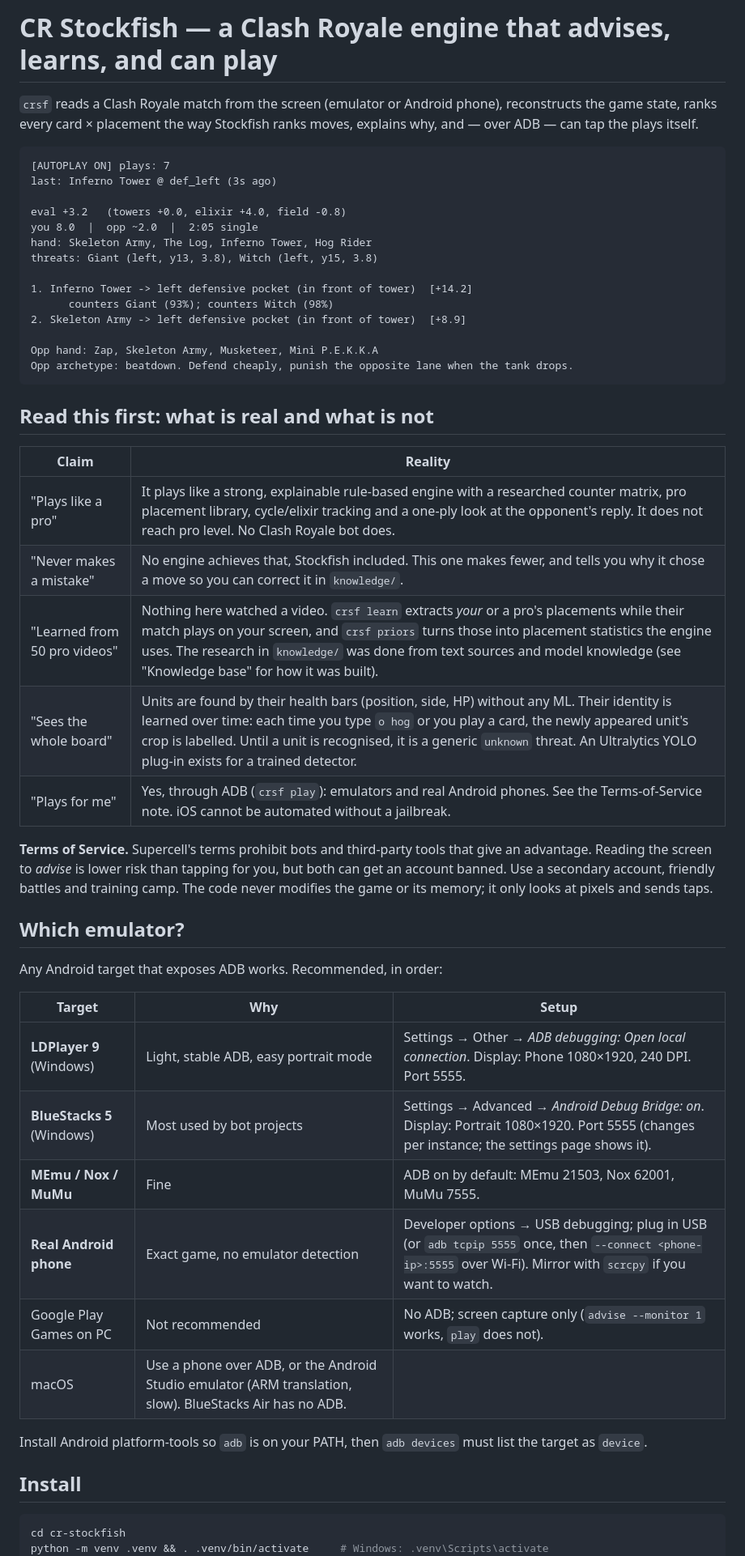
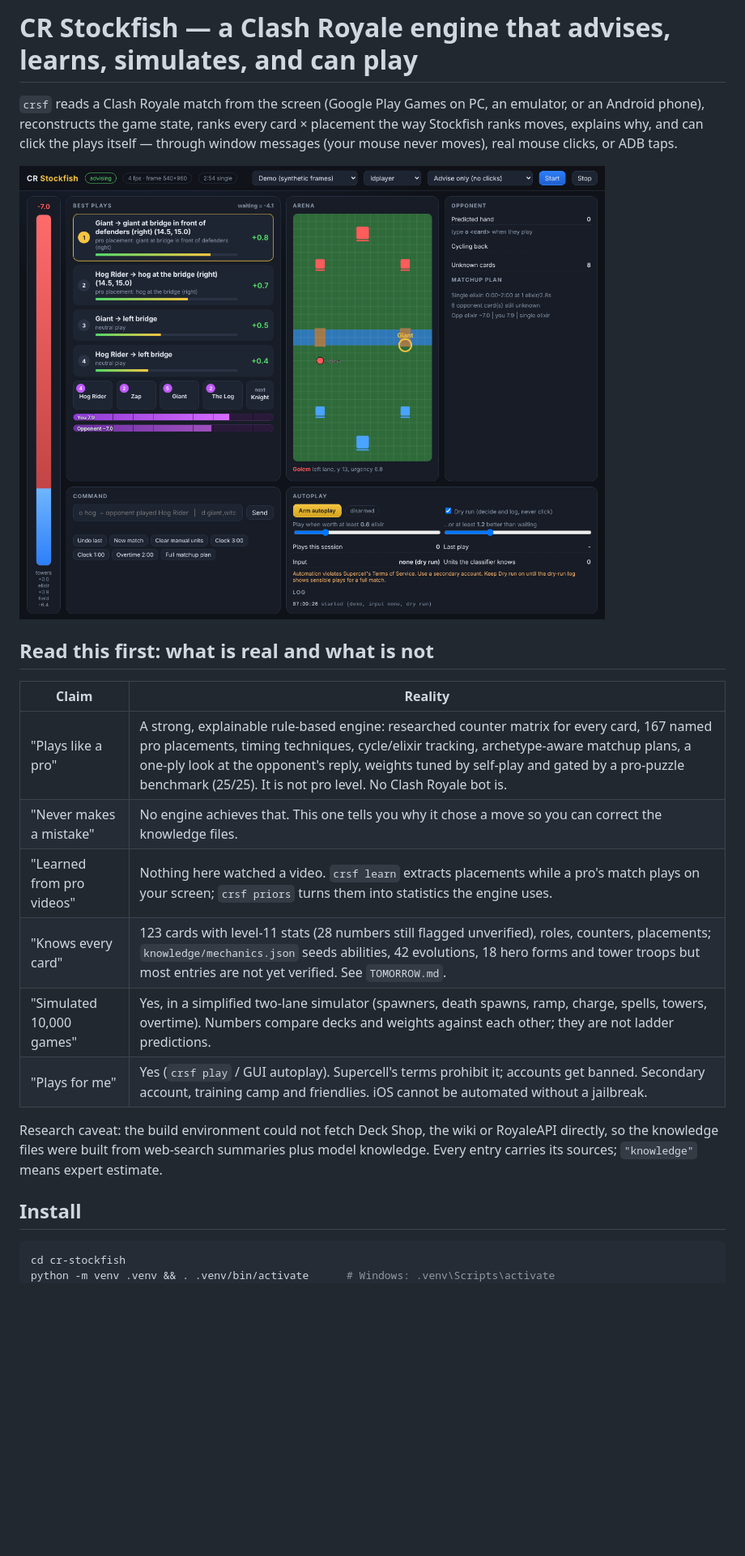
Before and after one commit to arbyz450/LandingPage, a Markdown page: cr-stockfish/README.md, the part around one of its changes. Shown at 81% size. Drawn GitHub-style; pictures changed too: cr-stockfish/docs/dashboard.png (added); blank space fills up the shorter version.

````diff
--- a/cr-stockfish/README.md
+++ b/cr-stockfish/README.md
@@ -1,61 +1,32 @@
-# CR Stockfish — a Clash Royale engine that advises, learns, and can play
+# CR Stockfish — a Clash Royale engine that advises, learns, simulates, and can play
 
-`crsf` reads a Clash Royale match from the screen (emulator or Android phone),
-reconstructs the game state, ranks every card × placement the way Stockfish
-ranks moves, explains why, and — over ADB — can tap the plays itself.
+`crsf` reads a Clash Royale match from the screen (Google Play Games on PC,
+an emulator, or an Android phone), reconstructs the game state, ranks every
+card × placement the way Stockfish ranks moves, explains why, and can click
+the plays itself — through window messages (your mouse never moves), real
+mouse clicks, or ADB taps.
 
-```
-[AUTOPLAY ON] plays: 7
-last: Inferno Tower @ def_left (3s ago)
-
-eval +3.2   (towers +0.0, elixir +4.0, field -0.8)
-you 8.0  |  opp ~2.0  |  2:05 single
-hand: Skeleton Army, The Log, Inferno Tower, Hog Rider
-threats: Giant (left, y13, 3.8), Witch (left, y15, 3.8)
-
-1. Inferno Tower -> left defensive pocket (in front of tower)  [+14.2]
-      counters Giant (93%); counters Witch (98%)
-2. Skeleton Army -> left defensive pocket (in front of tower)  [+8.9]
-
-Opp hand: Zap, Skeleton Army, Musketeer, Mini P.E.K.K.A
-Opp archetype: beatdown. Defend cheaply, punish the opposite lane when the tank drops.
-```
+![dashboard](docs/dashboard.png)
 
 ## Read this first: what is real and what is not
 
 | Claim | Reality |
 |---|---|
-| "Plays like a pro" | It plays like a strong, explainable rule-based engine with a researched counter matrix, pro placement library, cycle/elixir tracking and a one-ply look at the opponent's reply. It does not reach pro level. No Clash Royale bot does. |
-| "Never makes a mistake" | No engine achieves that, Stockfish included. This one makes fewer, and tells you why it chose a move so you can correct it in `knowledge/`. |
-| "Learned from 50 pro videos" | Nothing here watched a video. `crsf learn` extracts *your* or a pro's placements while their match plays on your screen, and `crsf priors` turns those into placement statistics the engine uses. The research in `knowledge/` was done from text sources and model knowledge (see "Knowledge base" for how it was built). |
-| "Sees the whole board" | Units are found by their health bars (position, side, HP) without any ML. Their identity is learned over time: each time you type `o hog` or you play a card, the newly appeared unit's crop is labelled. Until a unit is recognised, it is a generic `unknown` threat. An Ultralytics YOLO plug-in exists for a trained detector. |
-| "Plays for me" | Yes, through ADB (`crsf play`): emulators and real Android phones. See the Terms-of-Service note. iOS cannot be automated without a jailbreak. |
+| "Plays like a pro" | A strong, explainable rule-based engine: researched counter matrix for every card, 167 named pro placements, timing techniques, cycle/elixir tracking, archetype-aware matchup plans, a one-ply look at the opponent's reply, weights tuned by self-play and gated by a pro-puzzle benchmark (25/25). It is not pro level. No Clash Royale bot is. |
+| "Never makes a mistake" | No engine achieves that. This one tells you why it chose a move so you can correct the knowledge files. |
+| "Learned from pro videos" | Nothing here watched a video. `crsf learn` extracts placements while a pro's match plays on your screen; `crsf priors` turns them into statistics the engine uses. |
+| "Knows every card" | 123 cards with level-11 stats (28 numbers still flagged unverified), roles, counters, placements; `knowledge/mechanics.json` seeds abilities, 42 evolutions, 18 hero forms and tower troops but most entries are not yet verified. See `TOMORROW.md`. |
+| "Simulated 10,000 games" | Yes, in a simplified two-lane simulator (spawners, death spawns, ramp, charge, spells, towers, overtime). Numbers compare decks and weights against each other; they are not ladder predictions. |
+| "Plays for me" | Yes (`crsf play` / GUI autoplay). Supercell's terms prohibit it; accounts get banned. Secondary account, training camp and friendlies. iOS cannot be automated without a jailbreak. |
 
-**Terms of Service.** Supercell's terms prohibit bots and third-party tools
-that give an advantage. Reading the screen to *advise* is lower risk than
-tapping for you, but both can get an account banned. Use a secondary account,
-friendly battles and training camp. The code never modifies the game or its
-memory; it only looks at pixels and sends taps.
-
-## Which emulator?
-
-Any Android target that exposes ADB works. Recommended, in order:
-
-| Target | Why | Setup |
-|---|---|---|
-| **LDPlayer 9** (Windows) | Light, stable ADB, easy portrait mode | Settings → Other → *ADB debugging: Open local connection*. Display: Phone 1080×1920, 240 DPI. Port 5555. |
-| **BlueStacks 5** (Windows) | Most used by bot projects | Settings → Advanced → *Android Debug Bridge: on*. Display: Portrait 1080×1920. Port 5555 (changes per instance; the settings page shows it). |
-| **MEmu / Nox / MuMu** | Fine | ADB on by default: MEmu 21503, Nox 62001, MuMu 7555. |
-| **Real Android phone** | Exact game, no emulator detection | Developer options → USB debugging; plug in USB (or `adb tcpip 5555` once, then `--connect <phone-ip>:5555` over Wi-Fi). Mirror with `scrcpy` if you want to watch. |
-| Google Play Games on PC | Not recommended | No ADB; screen capture only (`advise --monitor 1` works, `play` does not). |
-| macOS | Use a phone over ADB, or the Android Studio emulator (ARM translation, slow). BlueStacks Air has no ADB. |
-
-Install Android platform-tools so `adb` is on your PATH, then `adb devices`
-must list the target as `device`.
+Research caveat: the build environment could not fetch Deck Shop, the wiki or
+RoyaleAPI directly, so the knowledge files were built from web-search summaries
+plus model knowledge. Every entry carries its sources; `"knowledge"` means
+expert estimate.
 
 ## Install
 
 ```bash
 cd cr-stockfish
-python -m venv .venv && . .venv/bin/activate     # Windows: .venv\Scripts\activate
+python -m venv .venv && . .venv/bin/activate      # Windows: .venv\Scripts\activate
 pip install -r requirements.txt
````
Also changed, not shown: other parts of cr-stockfish/README.md (+91 -123 lines), cr-stockfish/TOMORROW.md (added, +65 -0 lines), cr-stockfish/reports/simulation_report.md (added, +120 -0 lines), 9 other files.
